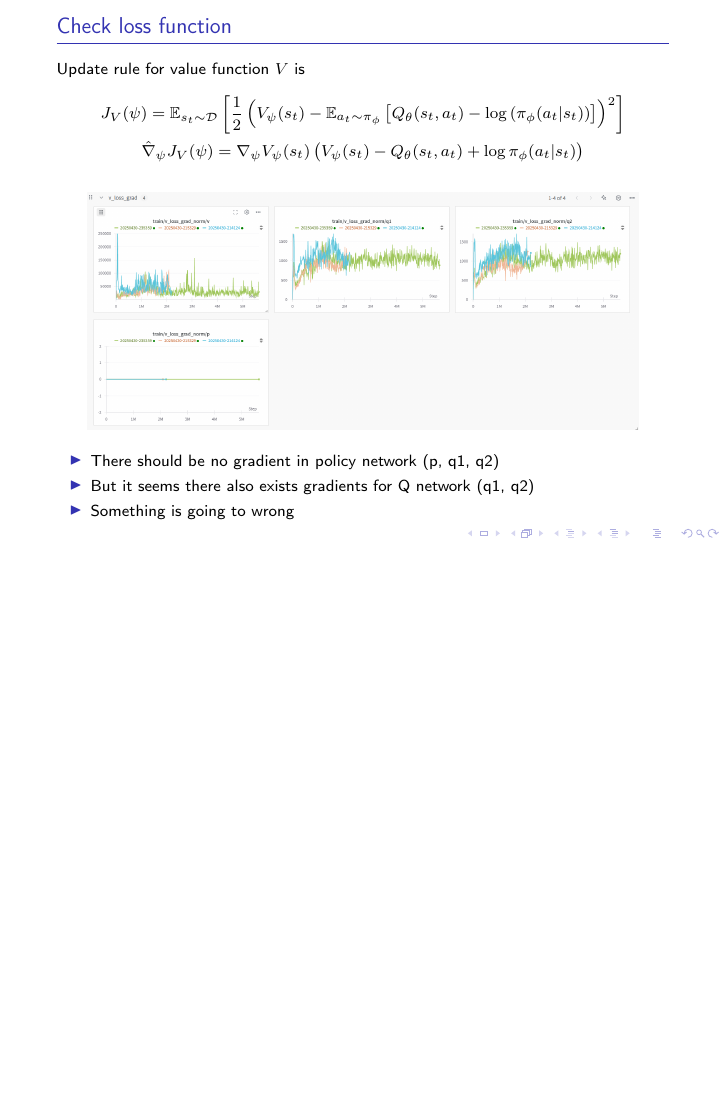
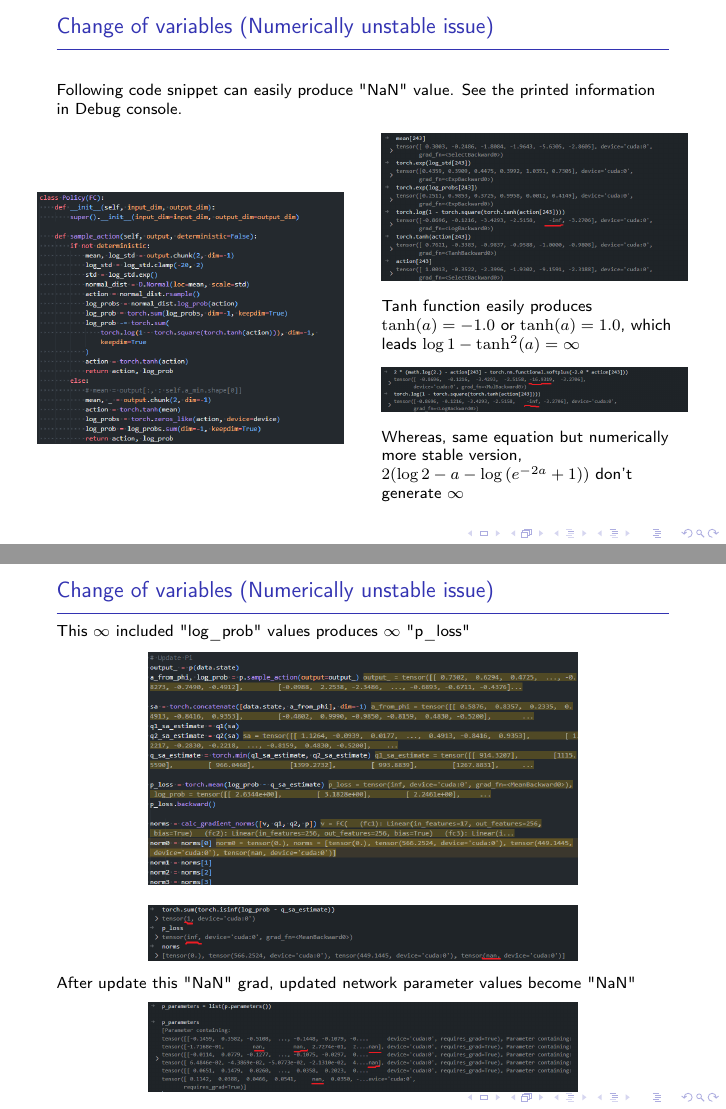
Before and after one commit to gwannuu/reinforcement_study, LaTeX slides (seminar/sac_report/main.tex): page 20 of 30 before the commit and pages 20 and 21 of 32 after it, the two joined at a grey line, the shorter picture padded with empty space. Compiled offline with pdfLaTeX.

Commit message:
Finish writing numerically unstable issue

```diff
--- a/seminar/sac_report/main.tex
+++ b/seminar/sac_report/main.tex
@@ -378,6 +392,41 @@
         \end{figure}
     \end{column}
     \end{columns}
+\end{frame}
+
+\begin{frame}{Change of variables (Numerically unstable issue)}
+    Following code snippet can easily produce "NaN" value. See the printed information in Debug console.
+    \begin{columns}
+        \begin{column}{0.5\textwidth}
+            \begin{figure}
+                \includegraphics[width=1.0\textwidth]{UnstableCoV.png}
+            \end{figure}
+        \end{column}
+        \begin{column}{0.5\textwidth}
+            \begin{figure}
+                \includegraphics[width=1.0\textwidth]{LogProbInf.png}
+            \end{figure}
+            Tanh function easily produces $\operatorname{tanh}(a) = -1.0$ or $\operatorname{tanh}(a) = 1.0$, which leads $\log{1 - \operatorname{tanh}^2 (a)} = \infty$
+            \begin{figure}
+                \includegraphics[width=1.0\textwidth]{NumericallyStableLogProbofTanH.png}
+            \end{figure}
+            Whereas, same equation but numerically more stable version, $2 (\log{2} - a - \log{(e^{-2a} + 1)})$ don't generate $\infty$
+        \end{column}
+    \end{columns}
+\end{frame}
+
+\begin{frame}{Change of variables (Numerically unstable issue)}
+    This $\infty$ included "log\_prob" values produces $\infty$ "p\_loss"
+    \begin{figure}
+        \includegraphics[width=0.7\textwidth]{UpdatePwithNaNGrad.png}
+    \end{figure}
+    \begin{figure}
+        \includegraphics[width=0.7\textwidth]{NaNIncludedinGrad.png}
+    \end{figure}
+    After update this "NaN" grad, updated network parameter values become "NaN"
+    \begin{figure}
+        \includegraphics[width=0.7\textwidth]{NaNIncludedinP.png}
+    \end{figure}
 \end{frame}
 
 % \begin{frame}{Reproducibility}
```
Also changed, not shown: seminar/sac_report/CoVReturns1.png (added), seminar/sac_report/LogProbInf.png (added), seminar/sac_report/NaNIncludedinGrad.png (added), seminar/sac_report/NaNIncludedinP.png (added), seminar/sac_report/NumericallyStableLogProbofTanH.png (added), seminar/sac_report/UpdatePwithNaNGrad.png (added), seminar/sac_report/main.tex (31 more changed lines).
